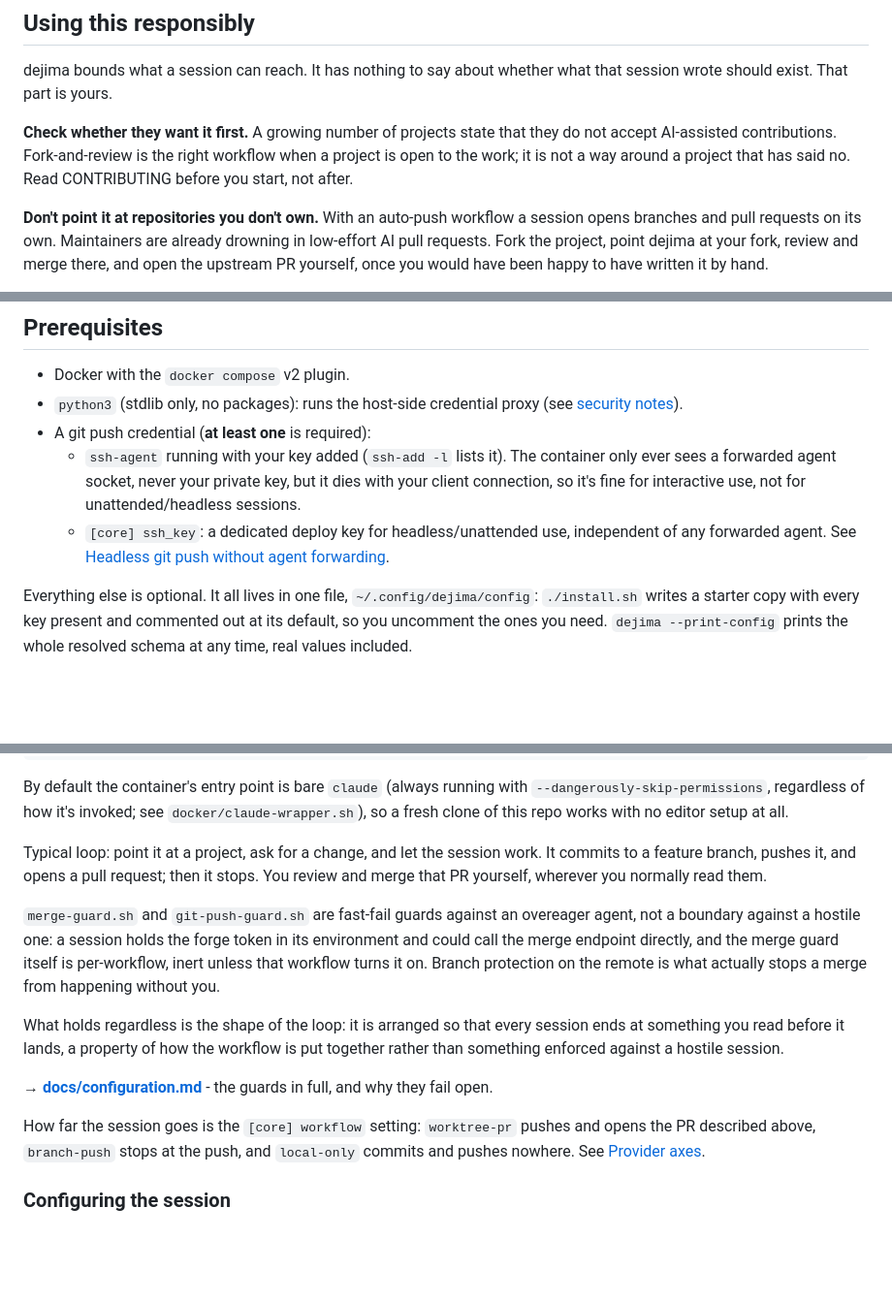
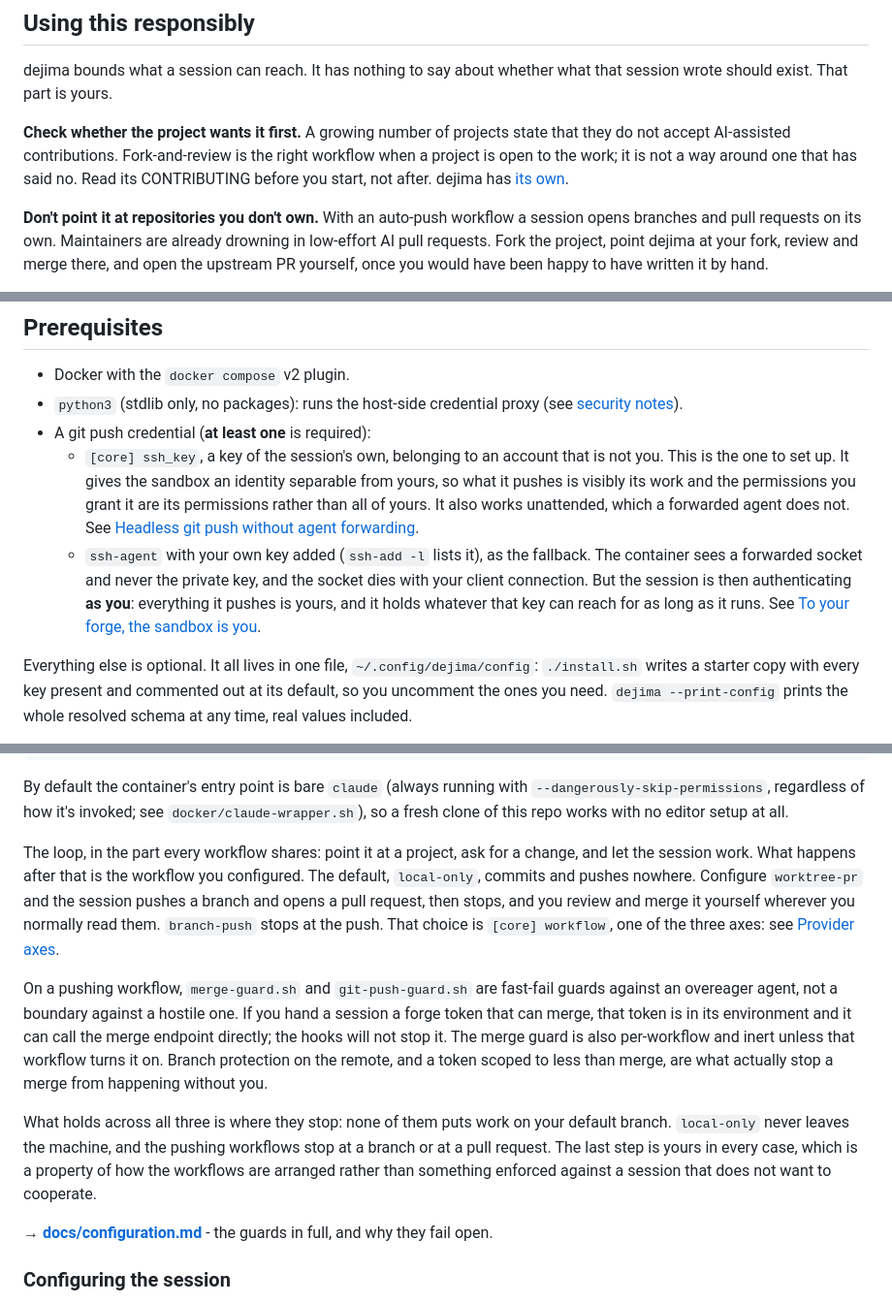
Before and after one commit to dejima-org/dejima, a Markdown page: README.md, 3 parts joined by grey strips. Shown at 97% size. GitHub-like rendering; blank space fills up the shorter version.

```diff
--- a/README.md
+++ b/README.md
@@ -115,10 +115,11 @@ road with no barrier.
 dejima bounds what a session can reach. It has nothing to say about whether
 what that session wrote should exist. That part is yours.
 
-**Check whether they want it first.** A growing number of projects state that
-they do not accept AI-assisted contributions. Fork-and-review is the right
-workflow when a project is open to the work; it is not a way around a project
-that has said no. Read CONTRIBUTING before you start, not after.
+**Check whether the project wants it first.** A growing number of projects
+state that they do not accept AI-assisted contributions. Fork-and-review is
+the right workflow when a project is open to the work; it is not a way around
+one that has said no. Read its CONTRIBUTING before you start, not after.
+dejima has [its own](CONTRIBUTING.md).
 
 **Don't point it at repositories you don't own.** With an auto-push workflow a
 session opens branches and pull requests on its own. Maintainers are already
@@ -179,13 +180,18 @@ behind each of these, and the fork-and-review workflow in full.
 - `python3` (stdlib only, no packages): runs the host-side credential proxy
   (see [security notes](docs/security.md)).
 - A git push credential (**at least one** is required):
-  - `ssh-agent` running with your key added (`ssh-add -l` lists it). The
-    container only ever sees a forwarded agent socket, never your private
-    key, but it dies with your client connection, so it's fine for
-    interactive use, not for unattended/headless sessions.
-  - `[core] ssh_key`: a dedicated deploy key for headless/unattended use,
-    independent of any forwarded agent. See
+  - `[core] ssh_key`, a key of the session's own, belonging to an account
+    that is not you. This is the one to set up. It gives the sandbox an
+    identity separable from yours, so what it pushes is visibly its work and
+    the permissions you grant it are its permissions rather than all of
+    yours. It also works unattended, which a forwarded agent does not. See
     [Headless git push without agent forwarding](docs/configuration.md#headless-git-push-without-agent-forwarding).
+  - `ssh-agent` with your own key added (`ssh-add -l` lists it), as the
+    fallback. The container sees a forwarded socket and never the private
+    key, and the socket dies with your client connection. But the session is
+    then authenticating **as you**: everything it pushes is yours, and it
+    holds whatever that key can reach for as long as it runs. See
+    [To your forge, the sandbox is you](docs/security.md#to-your-forge-the-sandbox-is-you).
 
 Everything else is optional. It all lives in one file,
 `~/.config/dejima/config`: `./install.sh` writes a starter copy with every key
@@ -279,30 +285,30 @@ By default the container's entry point is bare `claude` (always running with
 `docker/claude-wrapper.sh`), so a fresh clone of this repo works with no
 editor setup at all.
 
-Typical loop: point it at a project, ask for a change, and let the session
-work. It commits to a feature branch, pushes it, and opens a pull request;
-then it stops. You review and merge that PR yourself, wherever you normally
-read them.
+The loop, in the part every workflow shares: point it at a project, ask for a
+change, and let the session work. What happens after that is the workflow you
+configured. The default, `local-only`, commits and pushes nowhere. Configure
+`worktree-pr` and the session pushes a branch and opens a pull request, then
+stops, and you review and merge it yourself wherever you normally read them.
+`branch-push` stops at the push. That choice is `[core] workflow`, one of the
+three axes: see [Provider axes](#provider-axes-forge-workflow-harness).
 
-`merge-guard.sh` and `git-push-guard.sh` are fast-fail guards against an
-overeager agent, not a boundary against a hostile one: a session holds the
-forge token in its environment and could call the merge endpoint directly,
-and the merge guard itself is per-workflow, inert unless that workflow turns
-it on. Branch protection on the remote is what actually stops a merge from
-happening without you.
+On a pushing workflow, `merge-guard.sh` and `git-push-guard.sh` are fast-fail
+guards against an overeager agent, not a boundary against a hostile one. If
+you hand a session a forge token that can merge, that token is in its
+environment and it can call the merge endpoint directly; the hooks will not
+stop it. The merge guard is also per-workflow and inert unless that workflow
+turns it on. Branch protection on the remote, and a token scoped to less than
+merge, are what actually stop a merge from happening without you.
 
-What holds regardless is the shape of the loop: it is arranged so that every
-session ends at something you read before it lands, a property of how the
-workflow is put together rather than something enforced against a hostile
-session.
+What holds across all three is where they stop: none of them puts work on
+your default branch. `local-only` never leaves the machine, and the pushing
+workflows stop at a branch or at a pull request. The last step is yours in
+every case, which is a property of how the workflows are arranged rather than
+something enforced against a session that does not want to cooperate.
 
 **→ [docs/configuration.md](docs/configuration.md#the-session-briefing)** -
 the guards in full, and why they fail open.
-
-How far the session goes is the `[core] workflow` setting: `worktree-pr`
-pushes and opens the PR described above, `branch-push` stops at the push, and
-`local-only` commits and pushes nowhere. See
-[Provider axes](#provider-axes-forge-workflow-harness).
 
 ### Configuring the session
 
```
Also changed, not shown: other parts of README.md (+11 -6 lines), CONTRIBUTING.md (added, +34 -0 lines).
